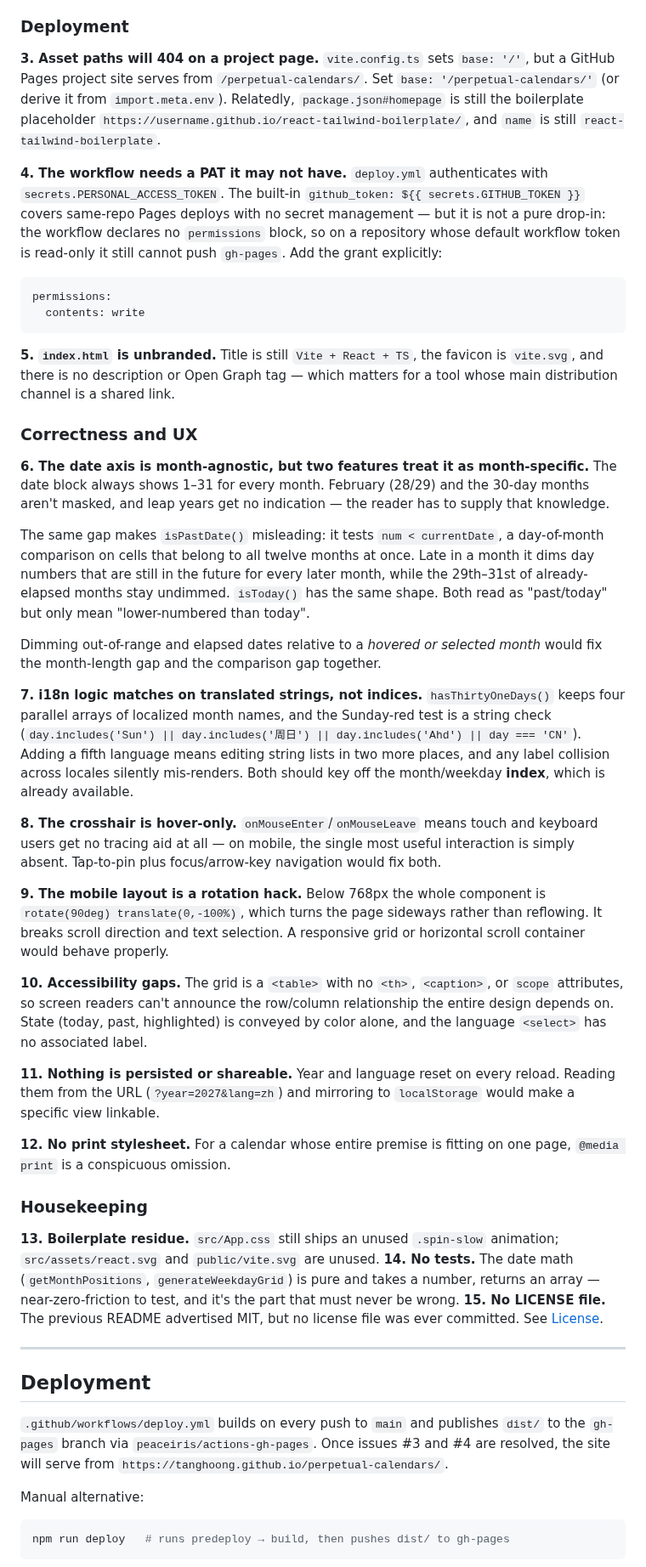
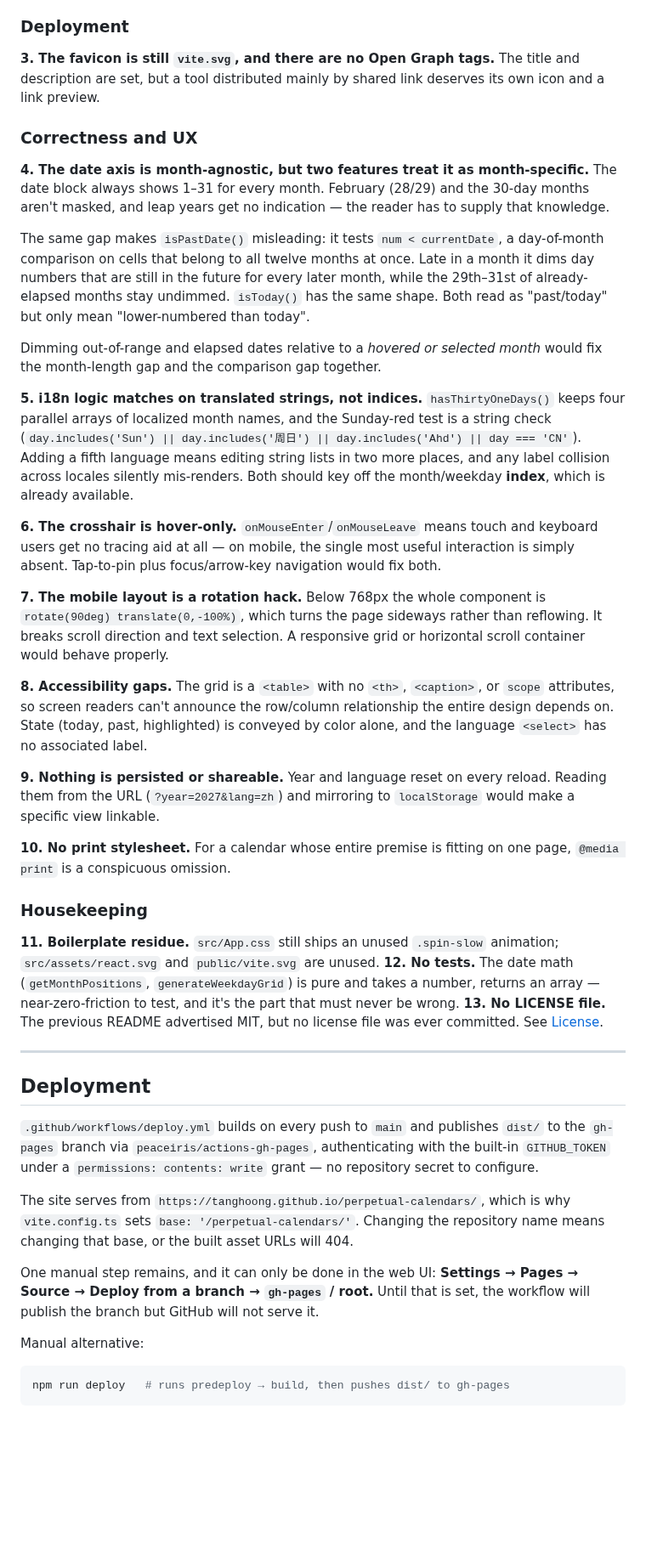
Before and after one commit to tanghoong/perpetual-calendars, a Markdown page: README.md, the part around one of its changes. Shown at 85% size. GitHub-like rendering; blank space fills up the shorter version.

Commit message:
Make the GitHub Pages deploy actually work
The build fix in #2 let the workflow reach its deploy step for the first
time, which then failed with "not found deploy key or tokens": it
authenticated with `secrets.PERSONAL_ACCESS_TOKEN`, a secret this
repository does not have.

- deploy.yml: authenticate with the built-in `secrets.GITHUB_TOKEN` and
  grant `permissions: contents: write`, which the workflow previously did
  not declare at all — without the grant the token is read-only on
  repositories whose default is read-only, and still cannot push gh-pages.
- vite.config.ts: set `base: '/perpetual-calendars/'`. A Pages project site
  serves from that prefix, so with `base: '/'` every asset URL would have
  404'd and the page would have rendered blank even after a successful
  deploy.
- package.json: correct `name` and `homepage`, both still boilerplate
  placeholders pointing at react-tailwind-boilerplate.
- index.html: title was `Vite + React + TS`; set it to the app's name and
  add a meta description, since the page is distributed as a shared link.

Add docs/one-page-calendar.png to the README, captured from the production
build. It doubles as a check on the docs: the month distribution in the
rendered grid matches the ASCII diagram the README uses to explain the
layout.

Update the known-issues list — the base path, token and title items are
resolved, so drop them, renumber the rest, and document the one remaining
manual step (enabling Pages on the gh-pages branch in Settings).

Co-Authored-By: Claude Opus 5 <noreply@anthropic.com>
Claude-Session: https://claude.ai/code/session_018QDH6cSGzuNh12Y2NZEncm

````diff
--- a/README.md
+++ b/README.md
@@ -134,58 +136,51 @@ The lockfile resolves ESLint to 9.15 while `typescript-eslint` is pinned at `^8.
 
 ### Deployment
 
-**3. Asset paths will 404 on a project page.**
-`vite.config.ts` sets `base: '/'`, but a GitHub Pages project site serves from `/perpetual-calendars/`. Set `base: '/perpetual-calendars/'` (or derive it from `import.meta.env`). Relatedly, `package.json#homepage` is still the boilerplate placeholder `https://username.github.io/react-tailwind-boilerplate/`, and `name` is still `react-tailwind-boilerplate`.
-
-**4. The workflow needs a PAT it may not have.**
-`deploy.yml` authenticates with `secrets.PERSONAL_ACCESS_TOKEN`. The built-in `github_token: ${{ secrets.GITHUB_TOKEN }}` covers same-repo Pages deploys with no secret management — but it is not a pure drop-in: the workflow declares no `permissions` block, so on a repository whose default workflow token is read-only it still cannot push `gh-pages`. Add the grant explicitly:
-
-```yaml
-permissions:
-  contents: write
-```
-
-**5. `index.html` is unbranded.**
-Title is still `Vite + React + TS`, the favicon is `vite.svg`, and there is no description or Open Graph tag — which matters for a tool whose main distribution channel is a shared link.
+**3. The favicon is still `vite.svg`, and there are no Open Graph tags.**
+The title and description are set, but a tool distributed mainly by shared link deserves its own icon and a link preview.
 
 ### Correctness and UX
 
-**6. The date axis is month-agnostic, but two features treat it as month-specific.**
+**4. The date axis is month-agnostic, but two features treat it as month-specific.**
 The date block always shows 1–31 for every month. February (28/29) and the 30-day months aren't masked, and leap years get no indication — the reader has to supply that knowledge.
 
 The same gap makes `isPastDate()` misleading: it tests `num < currentDate`, a day-of-month comparison on cells that belong to all twelve months at once. Late in a month it dims day numbers that are still in the future for every later month, while the 29th–31st of already-elapsed months stay undimmed. `isToday()` has the same shape. Both read as "past/today" but only mean "lower-numbered than today".
 
 Dimming out-of-range and elapsed dates relative to a *hovered or selected month* would fix the month-length gap and the comparison gap together.
 
-**7. i18n logic matches on translated strings, not indices.**
+**5. i18n logic matches on translated strings, not indices.**
 `hasThirtyOneDays()` keeps four parallel arrays of localized month names, and the Sunday-red test is a string check (`day.includes('Sun') || day.includes('周日') || day.includes('Ahd') || day === 'CN'`). Adding a fifth language means editing string lists in two more places, and any label collision across locales silently mis-renders. Both should key off the month/weekday **index**, which is already available.
 
-**8. The crosshair is hover-only.**
+**6. The crosshair is hover-only.**
 `onMouseEnter`/`onMouseLeave` means touch and keyboard users get no tracing aid at all — on mobile, the single most useful interaction is simply absent. Tap-to-pin plus focus/arrow-key navigation would fix both.
 
-**9. The mobile layout is a rotation hack.**
+**7. The mobile layout is a rotation hack.**
 Below 768px the whole component is `rotate(90deg) translate(0,-100%)`, which turns the page sideways rather than reflowing. It breaks scroll direction and text selection. A responsive grid or horizontal scroll container would behave properly.
 
-**10. Accessibility gaps.**
+**8. Accessibility gaps.**
 The grid is a `<table>` with no `<th>`, `<caption>`, or `scope` attributes, so screen readers can't announce the row/column relationship the entire design depends on. State (today, past, highlighted) is conveyed by color alone, and the language `<select>` has no associated label.
 
-**11. Nothing is persisted or shareable.**
+**9. Nothing is persisted or shareable.**
 Year and language reset on every reload. Reading them from the URL (`?year=2027&lang=zh`) and mirroring to `localStorage` would make a specific view linkable.
 
-**12. No print stylesheet.**
+**10. No print stylesheet.**
 For a calendar whose entire premise is fitting on one page, `@media print` is a conspicuous omission.
 
 ### Housekeeping
 
-**13. Boilerplate residue.** `src/App.css` still ships an unused `.spin-slow` animation; `src/assets/react.svg` and `public/vite.svg` are unused.
-**14. No tests.** The date math (`getMonthPositions`, `generateWeekdayGrid`) is pure and takes a number, returns an array — near-zero-friction to test, and it's the part that must never be wrong.
-**15. No LICENSE file.** The previous README advertised MIT, but no license file was ever committed. See [License](#license).
+**11. Boilerplate residue.** `src/App.css` still ships an unused `.spin-slow` animation; `src/assets/react.svg` and `public/vite.svg` are unused.
+**12. No tests.** The date math (`getMonthPositions`, `generateWeekdayGrid`) is pure and takes a number, returns an array — near-zero-friction to test, and it's the part that must never be wrong.
+**13. No LICENSE file.** The previous README advertised MIT, but no license file was ever committed. See [License](#license).
 
 ---
 
 ## Deployment
 
-`.github/workflows/deploy.yml` builds on every push to `main` and publishes `dist/` to the `gh-pages` branch via `peaceiris/actions-gh-pages`. Once issues #3 and #4 are resolved, the site will serve from `https://tanghoong.github.io/perpetual-calendars/`.
+`.github/workflows/deploy.yml` builds on every push to `main` and publishes `dist/` to the `gh-pages` branch via `peaceiris/actions-gh-pages`, authenticating with the built-in `GITHUB_TOKEN` under a `permissions: contents: write` grant — no repository secret to configure.
+
+The site serves from `https://tanghoong.github.io/perpetual-calendars/`, which is why `vite.config.ts` sets `base: '/perpetual-calendars/'`. Changing the repository name means changing that base, or the built asset URLs will 404.
+
+One manual step remains, and it can only be done in the web UI: **Settings → Pages → Source → Deploy from a branch → `gh-pages` / root.** Until that is set, the workflow will publish the branch but GitHub will not serve it.
 
 Manual alternative:
 
````
Also changed, not shown: other parts of README.md (+5 -3 lines), docs/one-page-calendar.png (added), 5 other files.
